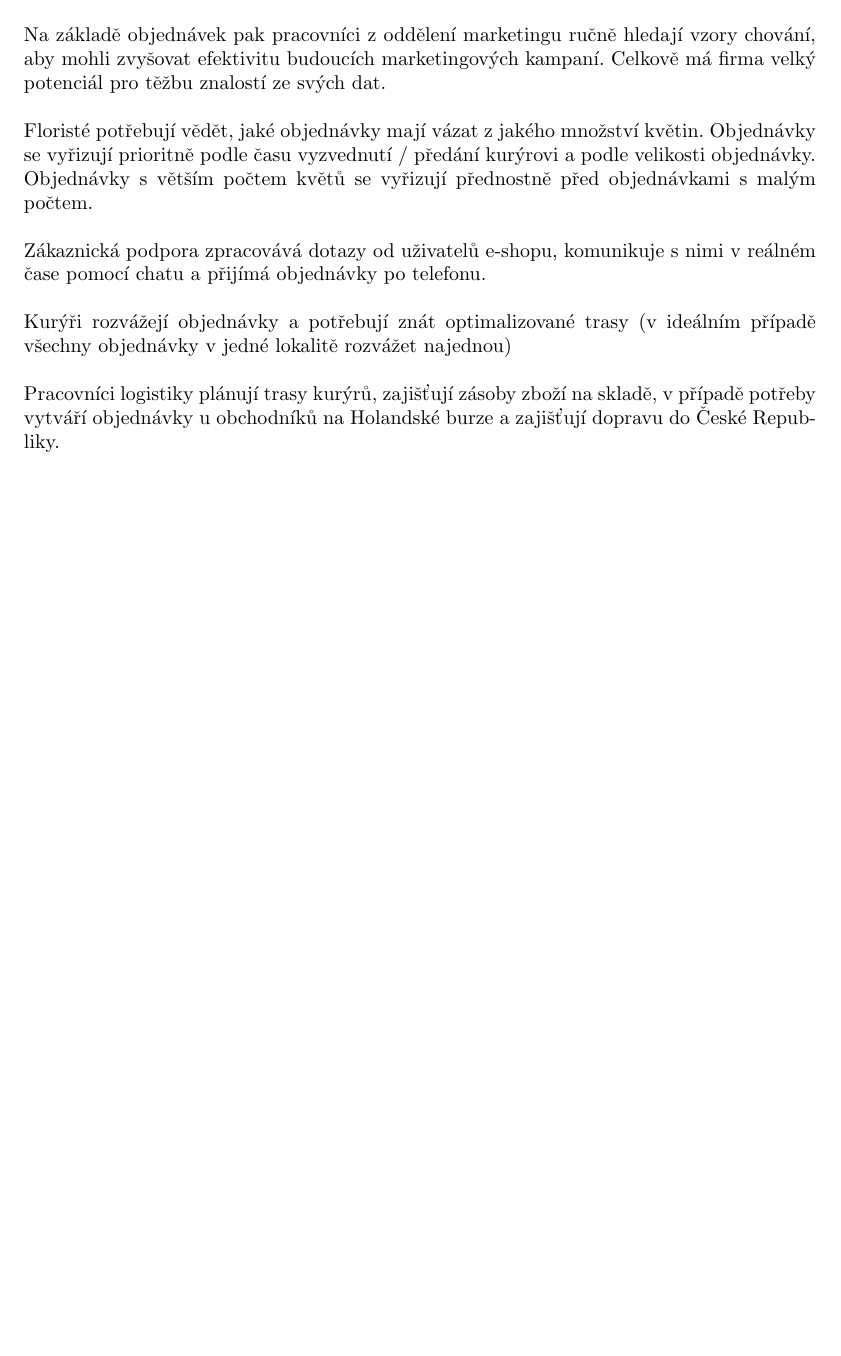
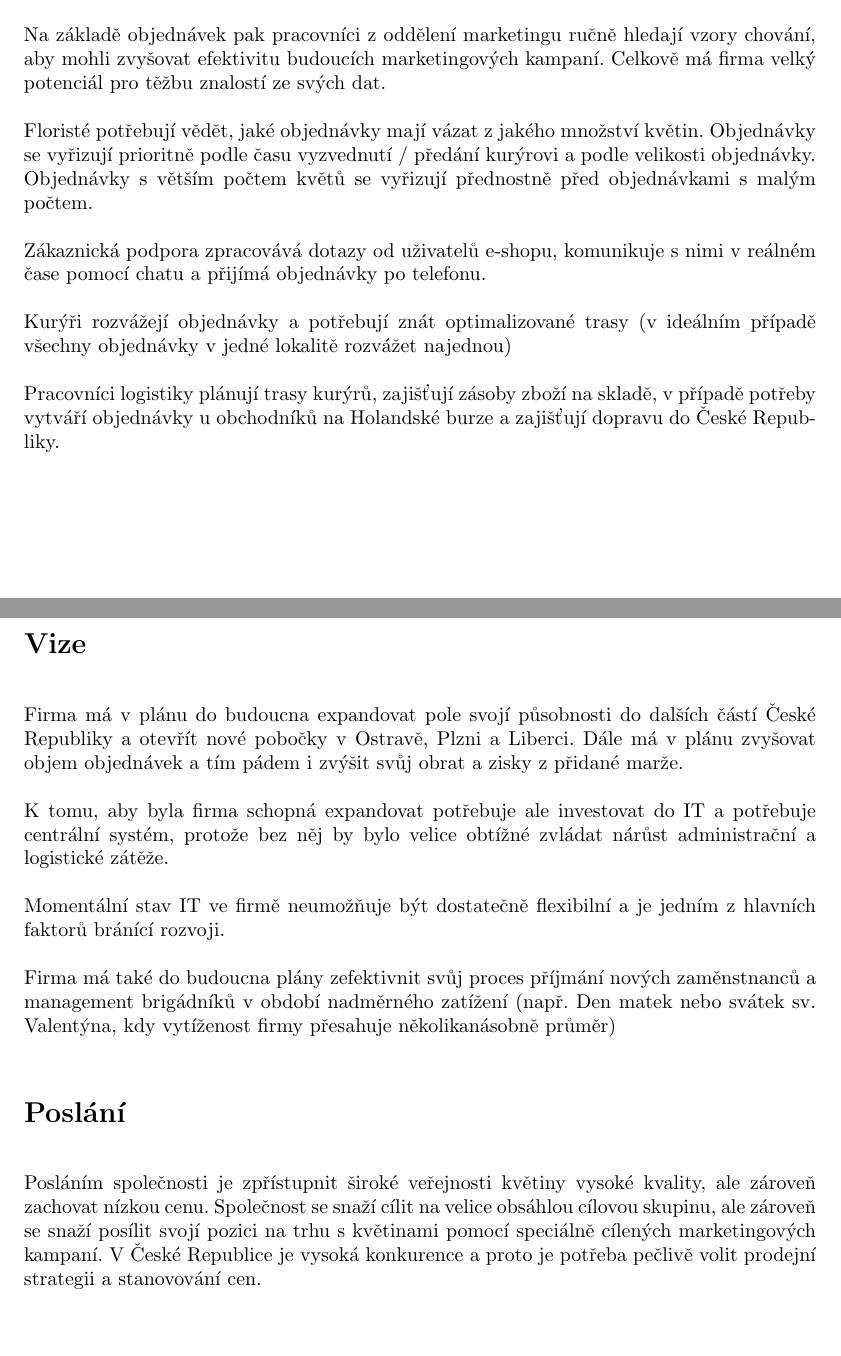
Before and after one commit to jirkavrba/4it216, a LaTeX document (dokument-zadavatele.tex): part of page 2 of 2 before the commit and two parts of pages 2 and 3 of 3 after it, the two joined at a grey line, cut so that both start at the same text, the shorter picture padded with empty space. Compiled offline with pdfLaTeX.

Commit message:
Vize, Poslání

```diff
--- a/dokument-zadavatele.tex
+++ b/dokument-zadavatele.tex
@@ -56,5 +56,21 @@ Kurýři rozvážejí objednávky a potřebují znát optimalizované trasy (v i
 
 Pracovníci logistiky plánují trasy kurýrů, zajišťují zásoby zboží na skladě, v případě potřeby vytváří objednávky u obchodníků na Holandské burze a zajišťují dopravu do České Republiky.
 
+\section*{Vize}
+
+Firma má v plánu do budoucna expandovat pole svojí působnosti do dalších částí České Republiky
+a otevřít nové pobočky v Ostravě, Plzni a Liberci. Dále má v plánu zvyšovat objem objednávek a tím
+pádem i zvýšit svůj obrat a zisky z přidané marže.
+
+K tomu, aby byla firma schopná expandovat potřebuje ale investovat do IT a potřebuje centrální systém, protože bez něj by bylo velice obtížné zvládat nárůst administrační a logistické zátěže.
+
+Momentální stav IT ve firmě neumožňuje být dostatečně flexibilní a je jedním z hlavních faktorů bránící rozvoji.
+
+Firma má také do budoucna plány zefektivnit svůj proces příjmání nových zaměnstnanců a management brigádníků v období nadměrného zatížení (např. Den matek nebo svátek sv. Valentýna, kdy vytíženost firmy přesahuje několikanásobně průměr)
+
+\section*{Poslání}
+
+Posláním společnosti je zpřístupnit široké veřejnosti květiny vysoké kvality, ale zároveň zachovat nízkou cenu.
+Společnost se snaží cílit na velice obsáhlou cílovou skupinu, ale zároveň se snaží posílit svojí pozici na trhu s květinami pomocí speciálně cílených marketingových kampaní. V České Republice je vysoká konkurence a proto je potřeba pečlivě volit prodejní strategii a stanovování cen.
 
 \end{document}
```
